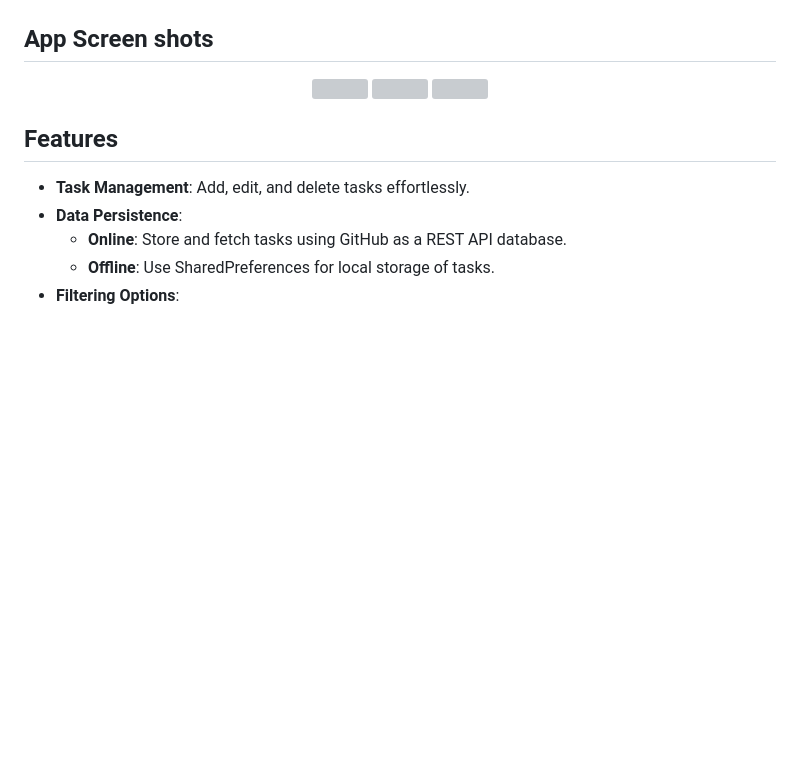
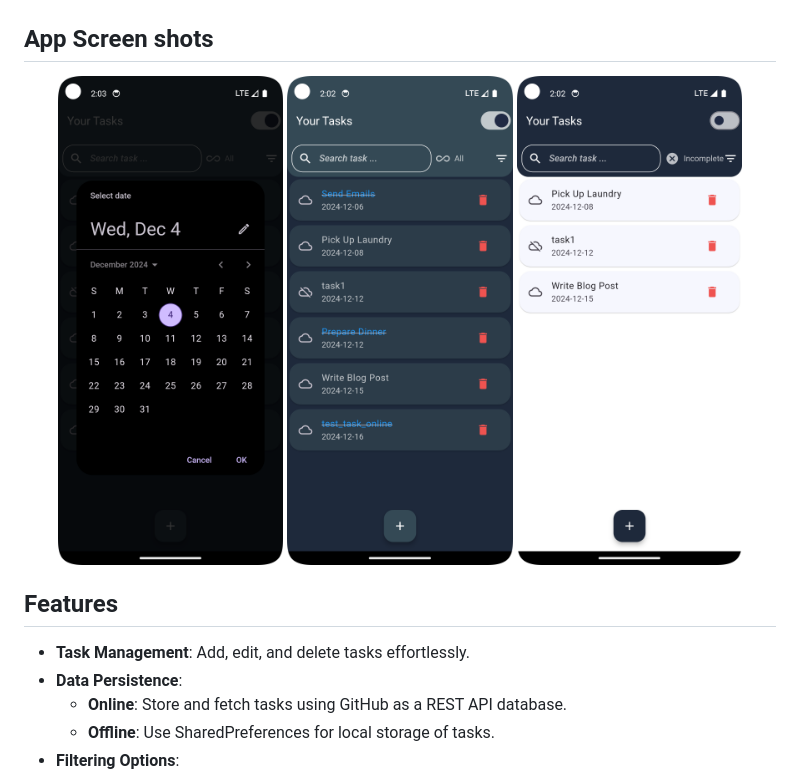
Before and after one commit to shubh7727am/ToDoApp, a Markdown page: README.md, the part around the change. Rendered like a GitHub page; blank space fills up the shorter version; grey boxes are pictures that could not be loaded.

```diff
--- a/README.md
+++ b/README.md
@@ -9,9 +9,9 @@ CheckMate is a friendly to-do app designed to streamline tasks and enhance produ
 App Screen shots
 --------
 <p align="center">
-  <img src="images/image1.png" width="30%" />
-  <img src="images/image2.png" width="30%" />
-  <img src="images/image3.png" width="30%" />
+  <img src="App_ss/1.png" width="30%" />
+  <img src="App_ss/2.png" width="30%" />
+  <img src="App_ss/3.png" width="30%" />
 </p>
 
 Features
```
